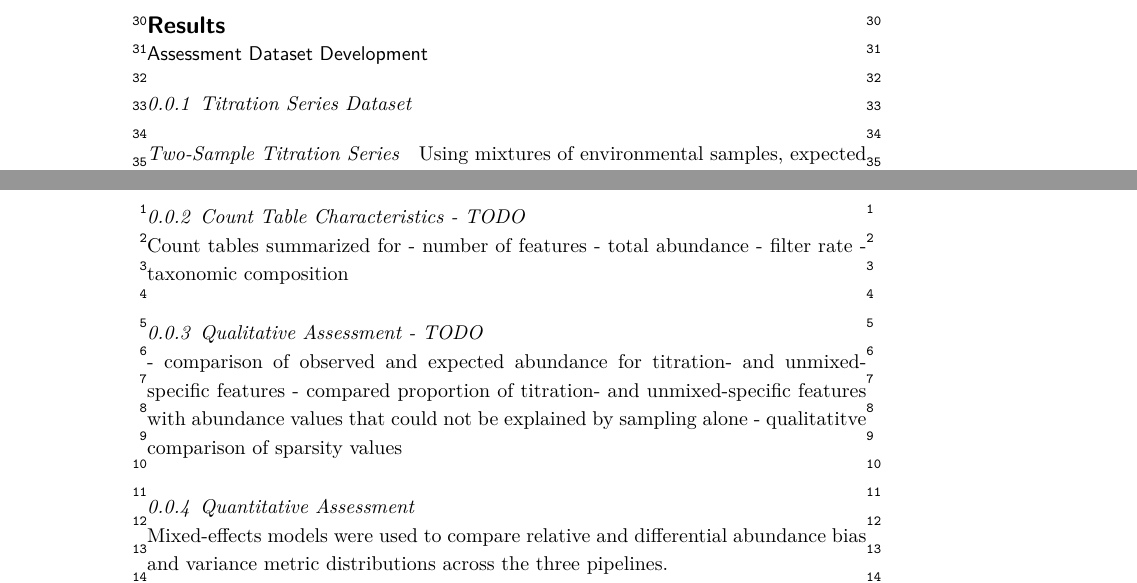
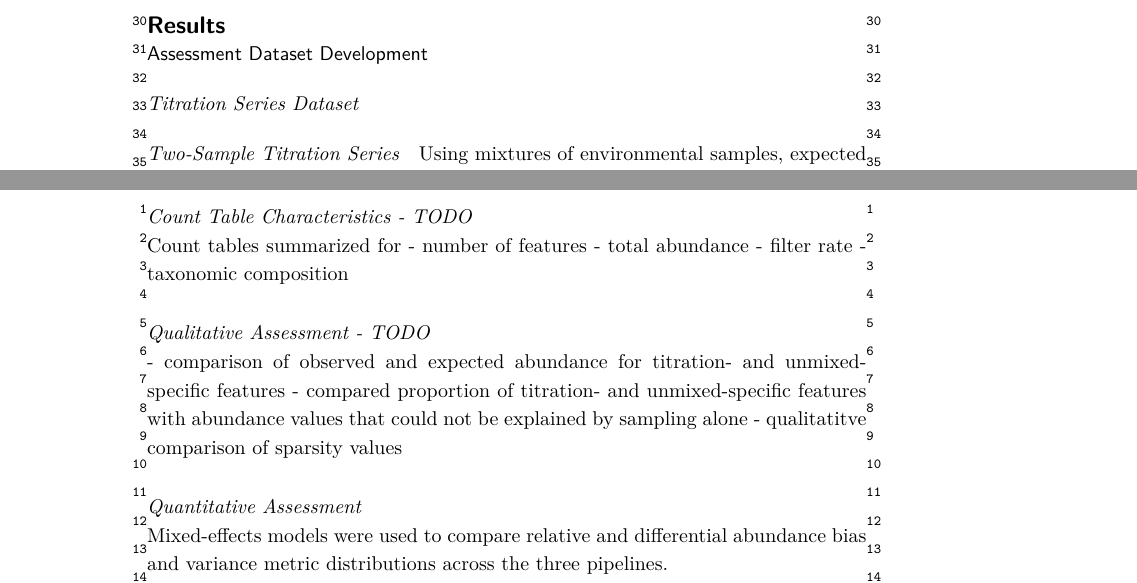
Before and after one commit to nate-d-olson/MGTST-Manuscript, a LaTeX document (main.tex): two parts of pages 3 and 19 of 34, joined at a grey line, cut so that both start at the same text. Compiled offline with pdfLaTeX.

Commit message:
fixing formatting

```diff
--- a/main.tex
+++ b/main.tex
@@ -449,7 +450,8 @@ titrations + 2 unmixed samples times 5 subjects. Four replicate PCRs
 were performed for each of the 45 samples resulting in 190 PCRs.}
 \end{figure}
 
-\subsubsection{Titration Series Dataset}
+\subsubsection*{Titration Series Dataset}
+
 \begin{figure}
 \centering
 \includegraphics{qaPlots-1.pdf}
@@ -1451,19 +1453,19 @@ greater than 5.
 \subsection*{Count Table Assessment Demonstration}
 Demonstrate framework by comparing the qualitative and quantitative assessment results across the three pipelines.
 
-\subsubsection{Count Table Characteristics - TODO}
+\subsubsection*{Count Table Characteristics - TODO}
 Count tables summarized for
 - number of features
 - total abundance
 - filter rate
 - taxonomic composition
 
-\subsubsection{Qualitative Assessment - TODO}
+\subsubsection*{Qualitative Assessment - TODO}
 - comparison of observed and expected abundance for titration- and unmixed-specific features
 - compared proportion of titration- and unmixed-specific features with abundance values that could not be explained by sampling alone
 - qualitatitve comparison of sparsity values
 
-\subsubsection{Quantitative Assessment}
+\subsubsection*{Quantitative Assessment}
 Mixed-effects models were used to compare relative and differential abundance bias and variance metric distributions across the three pipelines.
 
 Need to replace with equation or better describe in the text.
```
Also changed, not shown: main.tex (13 more changed lines).
